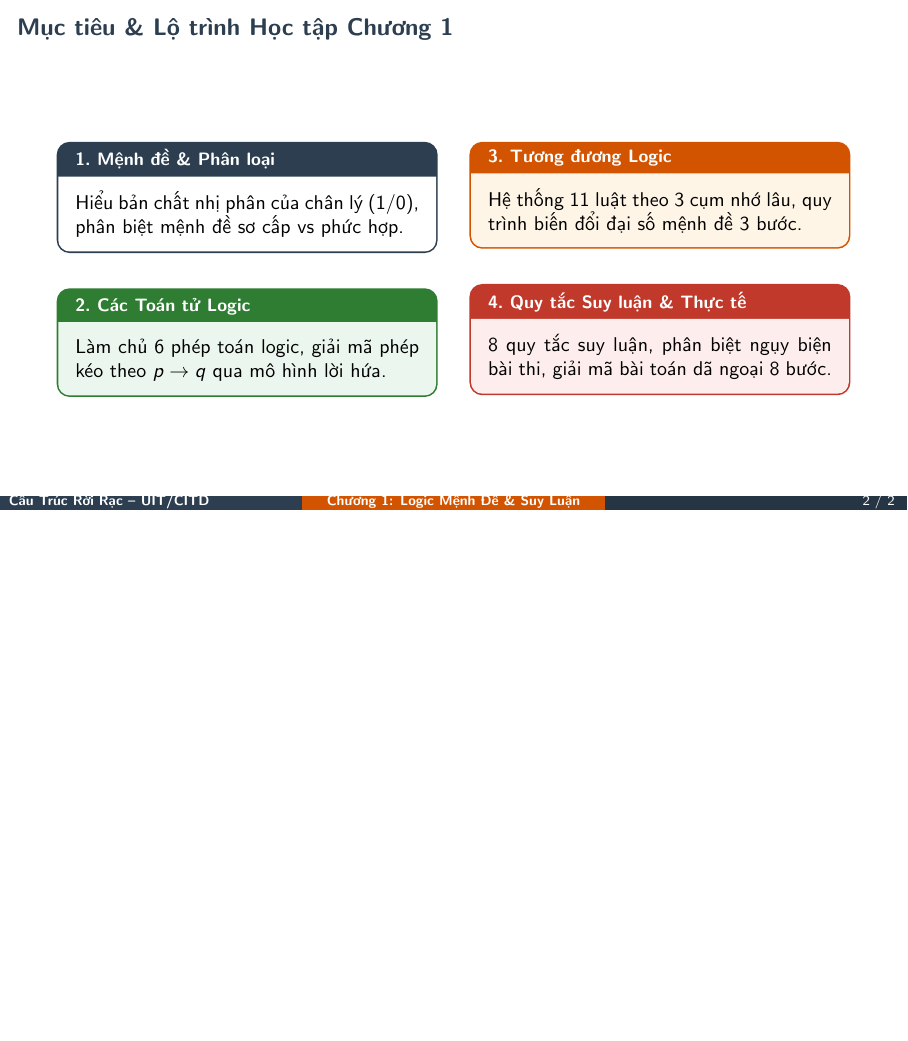
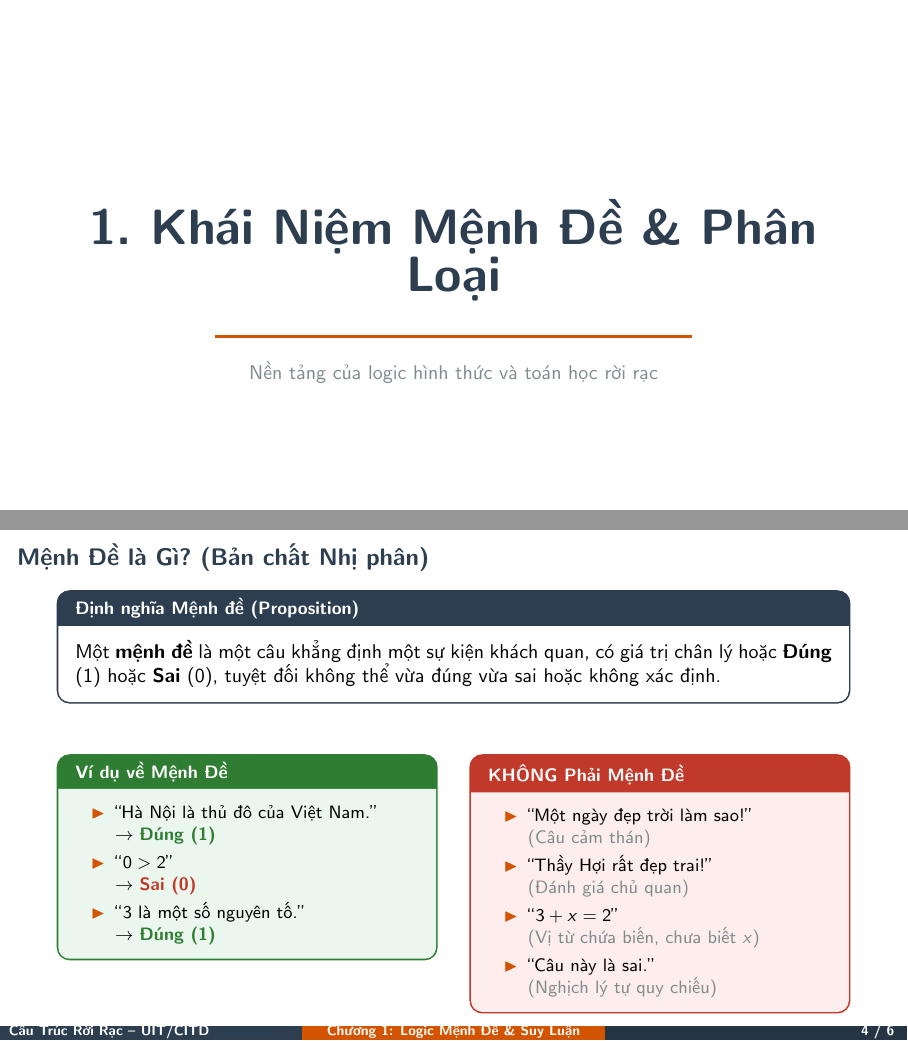
Before and after one commit to 429-too-many-deadlines/notebook-cau-truc-roi-rac, LaTeX slides (Hoc/HocHanh/Chuong1/Chuong1.tex): page 2 of 2 before the commit and pages 3 and 4 of 6 after it, the two joined at a grey line, the shorter picture padded with empty space. Compiled offline with pdfLaTeX.

Commit message:
feat: implement part 1 proposition definitions and classification

```diff
--- a/Hoc/HocHanh/Chuong1/Chuong1.tex
+++ b/Hoc/HocHanh/Chuong1/Chuong1.tex
@@ -46,7 +46,7 @@
       \scriptsize\bfseries Chương 1: Logic Mệnh Đề \& Suy Luận%
     \end{beamercolorbox}%
     \begin{beamercolorbox}[wd=.333334\paperwidth,ht=2.3ex,dp=1ex,right]{footrightbox}%
-      \scriptsize \insertframenumber{} / \inserttotalframenumber\hspace*{2ex}%
+      \scriptsize\bfseries \insertframenumber{} / \inserttotalframenumber\hspace*{2ex}%
     \end{beamercolorbox}%
   }%
   \vskip0pt%
@@ -78,7 +78,7 @@
 }
 
 \newtcolorbox{cozyExample}[1][]{
-  enhanced, colback=cozyBg, colframe=cozyMuted, coltitle=cozySlate,
+  enhanced, colback=cozyBg, colframe=cozyMuted, coltitle=white,
   fonttitle=\bfseries\small, title={#1}, arc=2mm, boxrule=0.6pt,
   left=2mm, right=2mm, top=1.5mm, bottom=1.5mm
 }
@@ -122,3 +122,55 @@
   \end{columns}
 \end{frame}
 
+% ==========================================
+% PHẦN 1: KHÁI NIỆM MỆNH ĐỀ & PHÂN LOẠI
+% ==========================================
+
+\begin{frame}[plain]
+  \centering
+  \vspace*{2.0cm}
+  {\Huge\textbf{\color{cozySlate}1. Khái Niệm Mệnh Đề \& Phân Loại}}
+  \par\vspace{0.4cm}
+  {\color{cozyWarm}\rule{0.6\textwidth}{1.5pt}}
+  \par\vspace{0.3cm}
+  {\normalsize\color{cozyMuted}Nền tảng của logic hình thức và toán học rời rạc}
+\end{frame}
+
+\begin{frame}{Mệnh Đề là Gì? (Bản chất Nhị phân)}
+  \begin{cozyDef}[Định nghĩa Mệnh đề (Proposition)]
+    Một \textbf{mệnh đề} là một câu khẳng định một sự kiện khách quan, có giá trị chân lý hoặc \textbf{Đúng} ($1$) hoặc \textbf{Sai} ($0$), tuyệt đối không thể vừa đúng vừa sai hoặc không xác định.
+  \end{cozyDef}
+  \vspace{0.05cm}
+  \begin{columns}[t, onlytextwidth]
+    \begin{column}{0.48\textwidth}
+      \begin{cozyInsight}[Ví dụ về Mệnh Đề]
+        \small
+        \begin{itemize}
+          \setlength{\itemsep}{1pt}
+          \item ``Hà Nội là thủ đô của Việt Nam.''\\
+          $\to$ \textbf{\textcolor{cozyTrue}{Đúng (1)}}
+          \item ``$0 > 2$''\\
+          $\to$ \textbf{\textcolor{cozyFalse}{Sai (0)}}
+          \item ``$3$ là một số nguyên tố.''\\
+          $\to$ \textbf{\textcolor{cozyTrue}{Đúng (1)}}
+        \end{itemize}
+      \end{cozyInsight}
+    \end{column}
+    \begin{column}{0.48\textwidth}
+      \begin{cozyTrap}[KHÔNG Phải Mệnh Đề]
+        \small
+        \begin{itemize}
+          \setlength{\itemsep}{1pt}
+          \item ``Một ngày đẹp trời làm sao!''\\
+          \textcolor{cozyMuted}{(Câu cảm thán)}
+          \item ``Thầy Hợi rất đẹp trai!''\\
+          \textcolor{cozyMuted}{(Đánh giá chủ quan)}
+          \item ``$3 + x = 2$''\\
+          \textcolor{cozyMuted}{(Vị từ chứa biến, chưa biết $x$)}
+          \item ``Câu này là sai.''\\
+          \textcolor{cozyMuted}{(Nghịch lý tự quy chiếu)}
+        \end{itemize}
+      \end{cozyTrap}
+    \end{column}
+  \end{columns}
+\end{frame}
```
Also changed, not shown: Hoc/HocHanh/Chuong1/Chuong1.tex (51 more changed lines).
